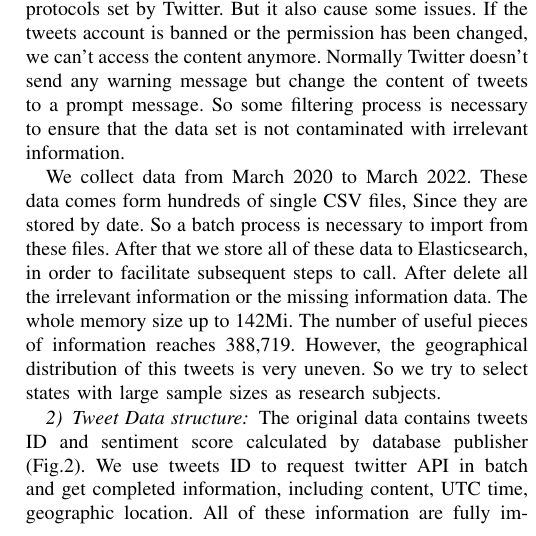
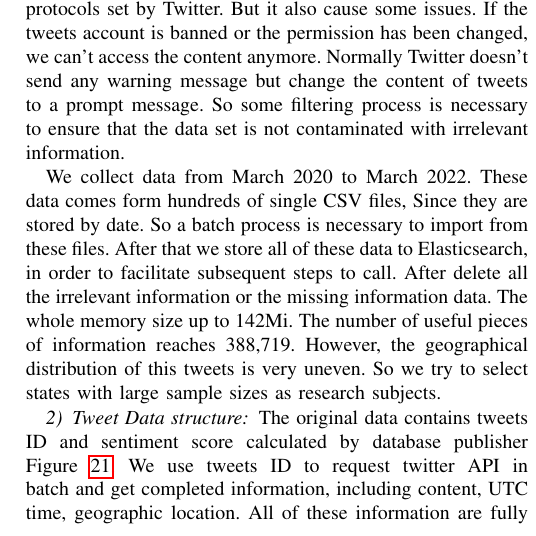
Before and after one commit to Baiyangx/sigspatial, a LaTeX paper (main.tex, which reads sections/method.tex): part of one column of page 4 of 9, cut so that both start at the same text. Compiled offline with pdfLaTeX.

Commit message:
Updates from Overleaf

```diff
--- a/sections/method.tex
+++ b/sections/method.tex
@@ -60,7 +60,7 @@ subjects.
 
 \subsubsection{Tweet Data structure}
 The original data contains tweets ID and sentiment score calculated by
-database publisher (Fig.2). We use tweets ID to request twitter API in batch
+database publisher Figure~\ref{fig:Research process}. We use tweets ID to request twitter API in batch
 and get completed information, including content, UTC time, geographic
 location. All of these information are fully imported into the server after
 splicing with sentiment score.  In this process, we will transfer the
```
Also changed, not shown: main.tex (+1 -1 lines), sections/introduction.tex (line endings or trailing spaces).
